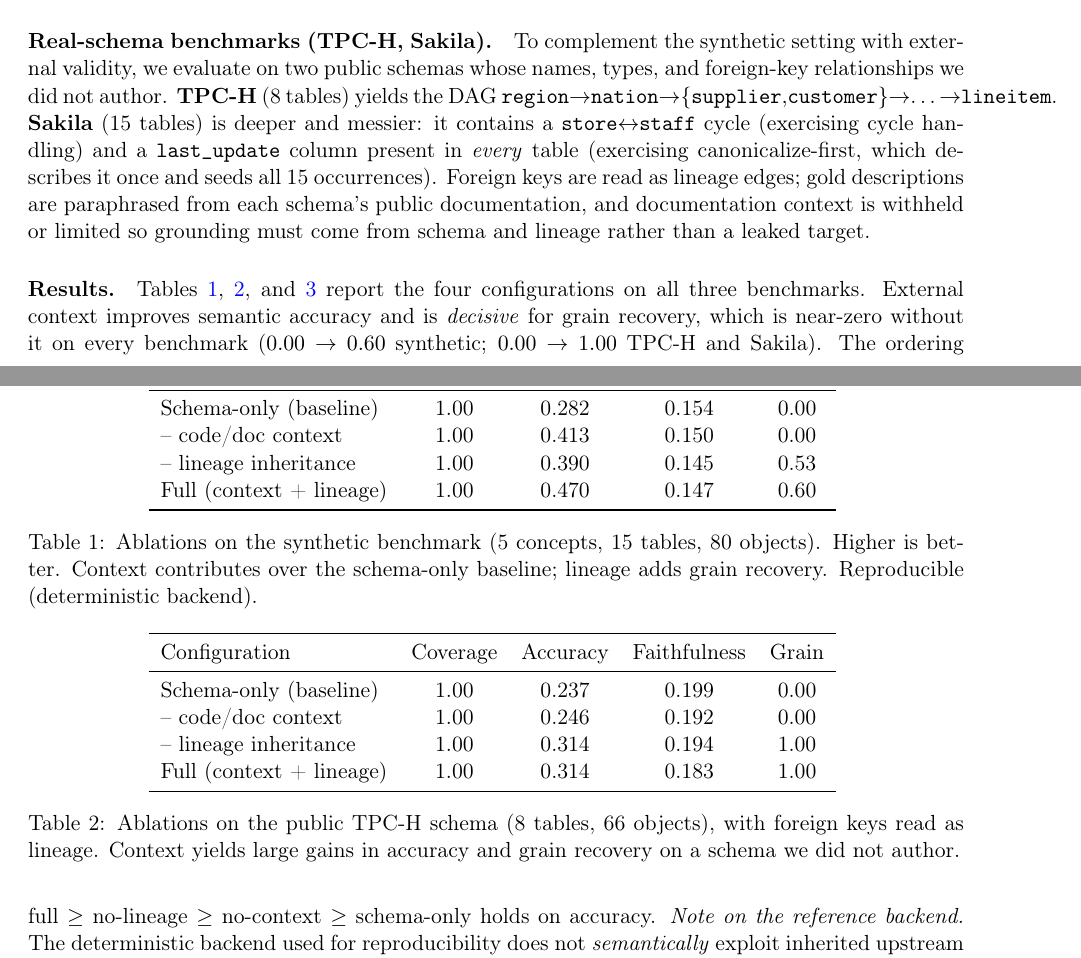
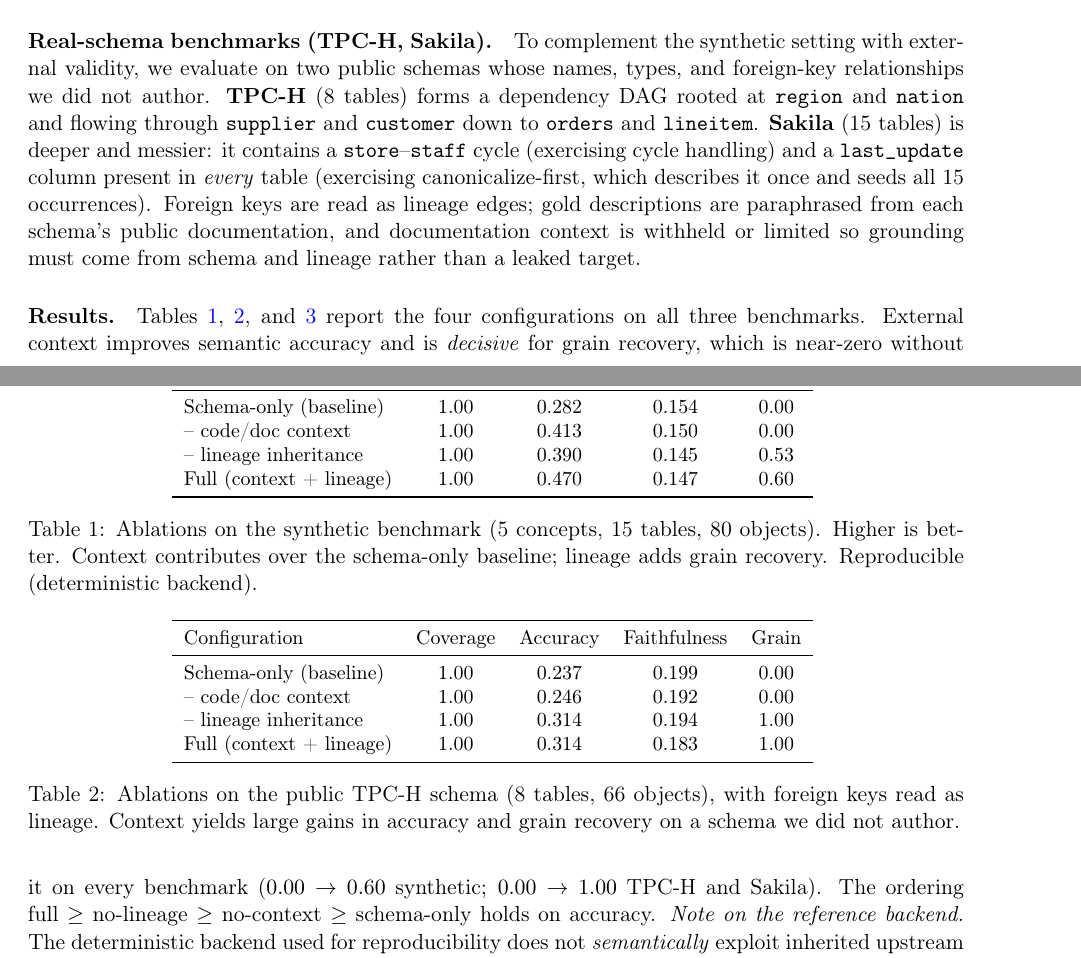
Before and after one commit to rsdpyenugula/OpenMetaDataGenerator, a LaTeX paper (paper/main.tex): two parts of pages 5 and 6 of 8, joined at a grey line, cut so that both start at the same text. Compiled offline with pdfLaTeX.

Commit message:
Paper builds clean with tectonic: fix overfull hboxes (breakable TPC-H DAG, \small tables, \emergencystretch); 8pp PDF verified

```diff
--- a/paper/main.tex
+++ b/paper/main.tex
@@ -14,6 +14,7 @@
 \usepackage[margin=1in]{geometry}
 \usepackage{xcolor}
 \hypersetup{colorlinks=true,linkcolor=blue,citecolor=blue,urlcolor=blue}
+\emergencystretch=1em  % absorb tight lines to avoid overfull \hbox warnings
 
 \title{\textbf{OpenMetaDataGenerator: Context-Grounded, Lineage-Aware\\
 Automatic Description Generation for Data-Catalog Metadata}}
@@ -260,9 +261,10 @@ context), and \emph{grain recovery} (fraction of table descriptions that recover
 correct ``one row per \ldots'' phrase).
 \paragraph{Real-schema benchmarks (TPC-H, Sakila).} To complement the synthetic setting
 with external validity, we evaluate on two public schemas whose names, types, and
-foreign-key relationships we did not author. \textbf{TPC-H} (8 tables) yields the DAG
-\texttt{region}$\to$\texttt{nation}$\to$\{\texttt{supplier},\texttt{customer}\}$\to$\ldots$\to$\texttt{lineitem}.
-\textbf{Sakila} (15 tables) is deeper and messier: it contains a \texttt{store}$\leftrightarrow$\texttt{staff}
+foreign-key relationships we did not author. \textbf{TPC-H} (8 tables) forms a dependency
+DAG rooted at \texttt{region} and \texttt{nation} and flowing through \texttt{supplier} and
+\texttt{customer} down to \texttt{orders} and \texttt{lineitem}.
+\textbf{Sakila} (15 tables) is deeper and messier: it contains a \texttt{store}--\texttt{staff}
 cycle (exercising cycle handling) and a \texttt{last\_update} column present in \emph{every}
 table (exercising canonicalize-first, which describes it once and seeds all 15 occurrences).
 Foreign keys are read as lineage edges; gold descriptions are paraphrased from each schema's
@@ -284,6 +286,7 @@ real-LLM runs, which the released harness reproduces via
 
 \begin{table}[t]
 \centering
+\small
 \input{results_table}
 \caption{Ablations on the synthetic benchmark (5 concepts, 15 tables, 80 objects).
 Higher is better. Context contributes over the schema-only baseline; lineage adds grain
@@ -293,6 +296,7 @@ recovery. Reproducible (deterministic backend).}
 
 \begin{table}[t]
 \centering
+\small
 \input{results_table_tpch}
 \caption{Ablations on the public TPC-H schema (8 tables, 66 objects), with foreign keys
 read as lineage. Context yields large gains in accuracy and grain recovery on a schema we
```
Also changed, not shown: paper/main.tex (1 more changed lines).
